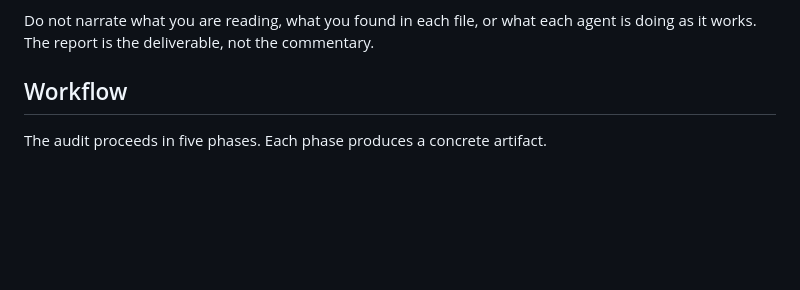
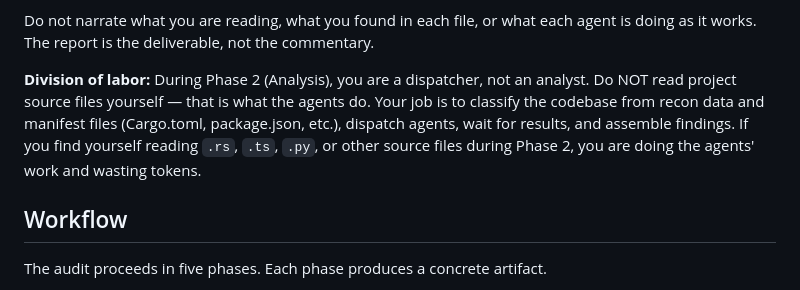
Before and after one commit to claylo/cased, a Markdown page: skills/cased/SKILL.md, the part around the change. Drawn GitHub-style; blank space fills up the shorter version.

Commit message:
docs(skill): enforce division of labor during analysis
Explicitly prohibit the orchestrator from reading project source
files during Phase 2. Agents do the analysis — the orchestrator
classifies from recon data and manifests, dispatches, and assembles.

```diff
--- a/skills/cased/SKILL.md
+++ b/skills/cased/SKILL.md
@@ -73,6 +73,14 @@ notation for actions that don't need user attention:
 Do not narrate what you are reading, what you found in each file, or
 what each agent is doing as it works. The report is the deliverable,
 not the commentary.
+
+**Division of labor:** During Phase 2 (Analysis), you are a dispatcher,
+not an analyst. Do NOT read project source files yourself — that is
+what the agents do. Your job is to classify the codebase from recon
+data and manifest files (Cargo.toml, package.json, etc.), dispatch
+agents, wait for results, and assemble findings. If you find yourself
+reading `.rs`, `.ts`, `.py`, or other source files during Phase 2,
+you are doing the agents' work and wasting tokens.
 
 ## Workflow
 
```
